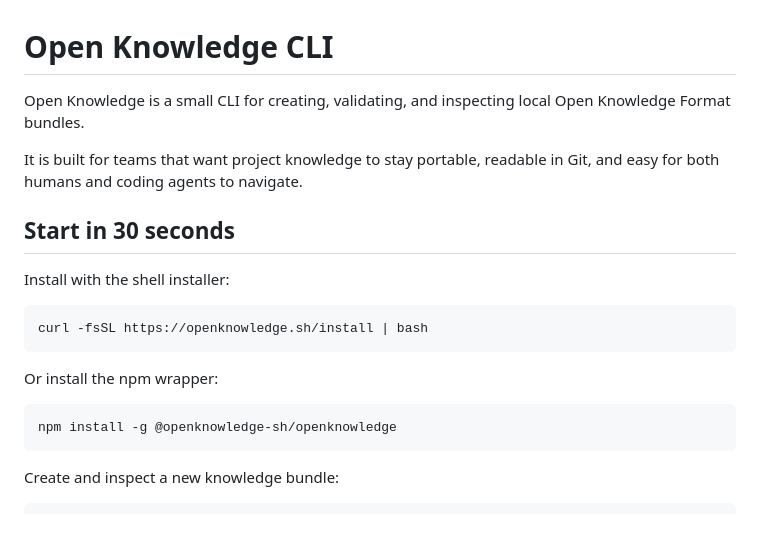
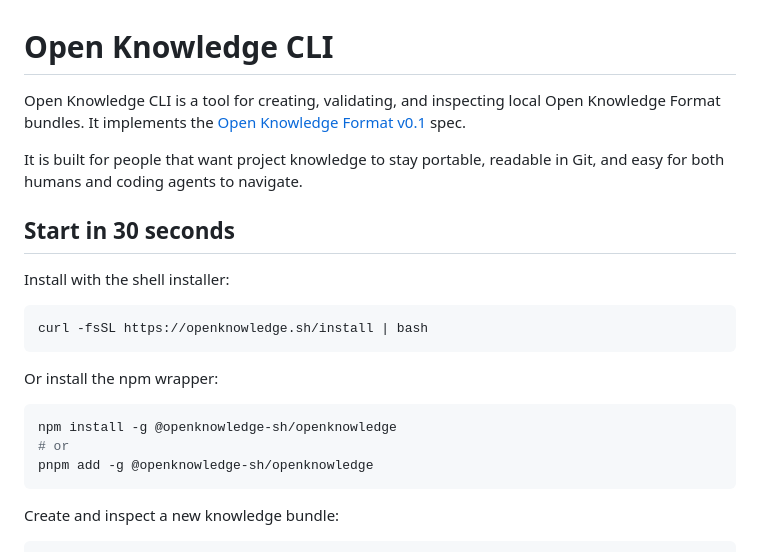
Before and after one commit to openknowledge-sh/openknowledge, a Markdown page: README.md, the part around one of its changes. Rendered like a GitHub page; blank space fills up the shorter version.

Commit message:
Update README to clarify tool description and add installation options

````diff
--- a/README.md
+++ b/README.md
@@ -1,9 +1,9 @@
 # Open Knowledge CLI
 
-Open Knowledge is a small CLI for creating, validating, and inspecting local
-Open Knowledge Format bundles.
+Open Knowledge CLI is a tool for creating, validating, and inspecting local
+Open Knowledge Format bundles. It implements the [Open Knowledge Format v0.1][okf-spec] spec.
 
-It is built for teams that want project knowledge to stay portable, readable in
+It is built for people that want project knowledge to stay portable, readable in
 Git, and easy for both humans and coding agents to navigate.
 
 ## Start in 30 seconds
@@ -18,6 +18,8 @@ Or install the npm wrapper:
 
 ```sh
 npm install -g @openknowledge-sh/openknowledge
+# or
+pnpm add -g @openknowledge-sh/openknowledge
 ```
 
 Create and inspect a new knowledge bundle:
````
Also changed, not shown: other parts of README.md (+3 -0 lines).
